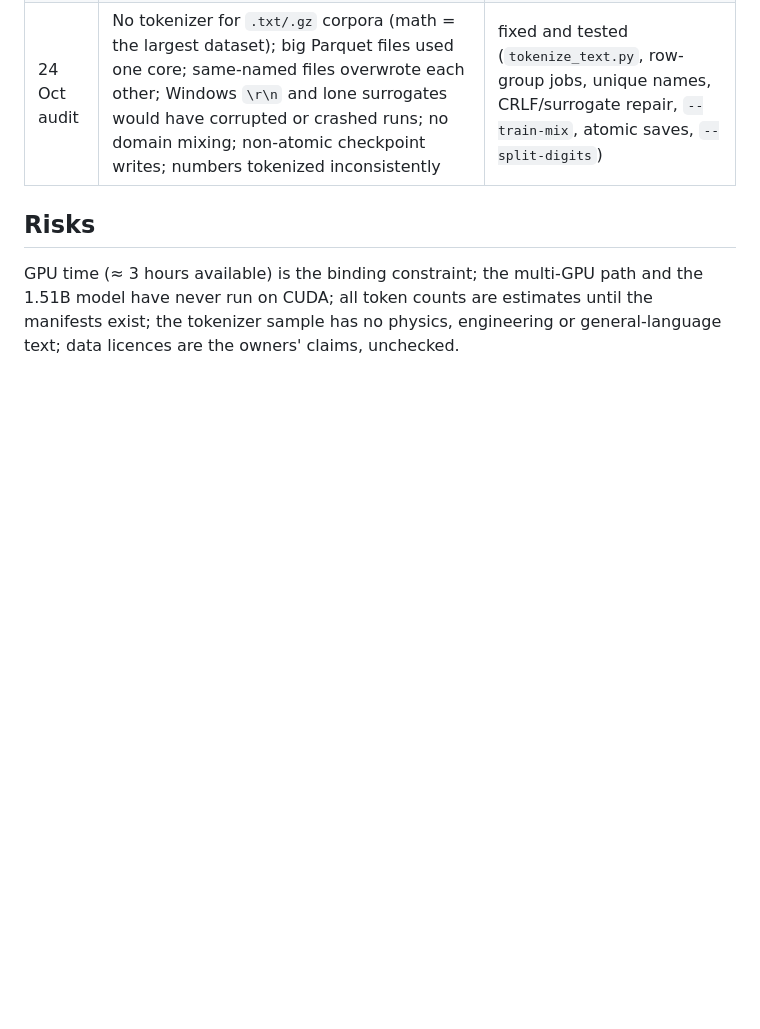
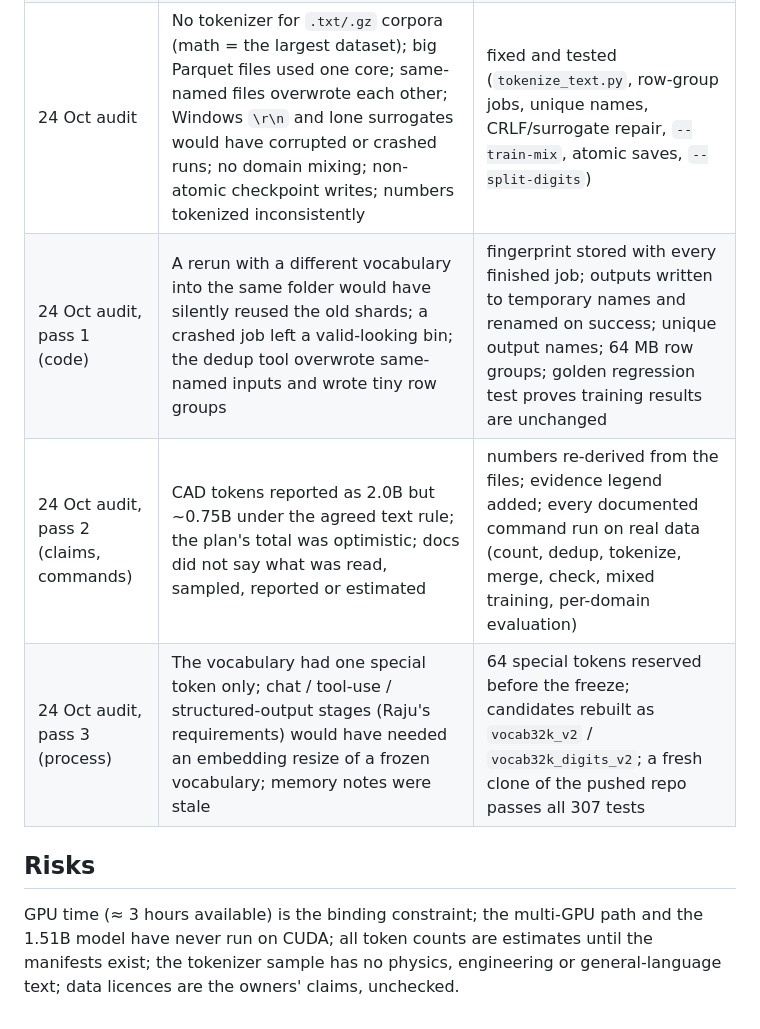
Before and after one commit to Pankaj837/LLM, a Markdown page: docs/PROGRESS_REPORT.md, the part around the change. Drawn GitHub-style; blank space fills up the shorter version.

Commit message:
Progress report: record audit passes 1-3
Co-Authored-By: Claude Sonnet 5.5 <noreply@anthropic.com>

```diff
--- a/docs/PROGRESS_REPORT.md
+++ b/docs/PROGRESS_REPORT.md
@@ -45,6 +45,9 @@ a test); anything without evidence is marked *awaiting*. Last update: 24 Oct 202
 | 21 Oct | "CAD is almost all synthetic" (from one row group of a source-sorted file) | wrong; all 940,576 rows: 40.5% procedural, 59.5% zerotocad |
 | 21 Oct | Tokenizer candidate v1 had never seen CAD/STEP syntax | retrained as v2 before anything was tokenized |
 | 24 Oct audit | No tokenizer for `.txt/.gz` corpora (math = the largest dataset); big Parquet files used one core; same-named files overwrote each other; Windows `\r\n` and lone surrogates would have corrupted or crashed runs; no domain mixing; non-atomic checkpoint writes; numbers tokenized inconsistently | fixed and tested (`tokenize_text.py`, row-group jobs, unique names, CRLF/surrogate repair, `--train-mix`, atomic saves, `--split-digits`) |
+| 24 Oct audit, pass 1 (code) | A rerun with a different vocabulary into the same folder would have silently reused the old shards; a crashed job left a valid-looking bin; the dedup tool overwrote same-named inputs and wrote tiny row groups | fingerprint stored with every finished job; outputs written to temporary names and renamed on success; unique output names; 64 MB row groups; golden regression test proves training results are unchanged |
+| 24 Oct audit, pass 2 (claims, commands) | CAD tokens reported as 2.0B but ~0.75B under the agreed text rule; the plan's total was optimistic; docs did not say what was read, sampled, reported or estimated | numbers re-derived from the files; evidence legend added; every documented command run on real data (count, dedup, tokenize, merge, check, mixed training, per-domain evaluation) |
+| 24 Oct audit, pass 3 (process) | The vocabulary had one special token only; chat / tool-use / structured-output stages (Raju's requirements) would have needed an embedding resize of a frozen vocabulary; memory notes were stale | 64 special tokens reserved before the freeze; candidates rebuilt as `vocab32k_v2` / `vocab32k_digits_v2`; a fresh clone of the pushed repo passes all 307 tests |
 
 ## Risks
 GPU time (≈ 3 hours available) is the binding constraint; the multi-GPU path and the 1.51B model have never run on CUDA;
```
